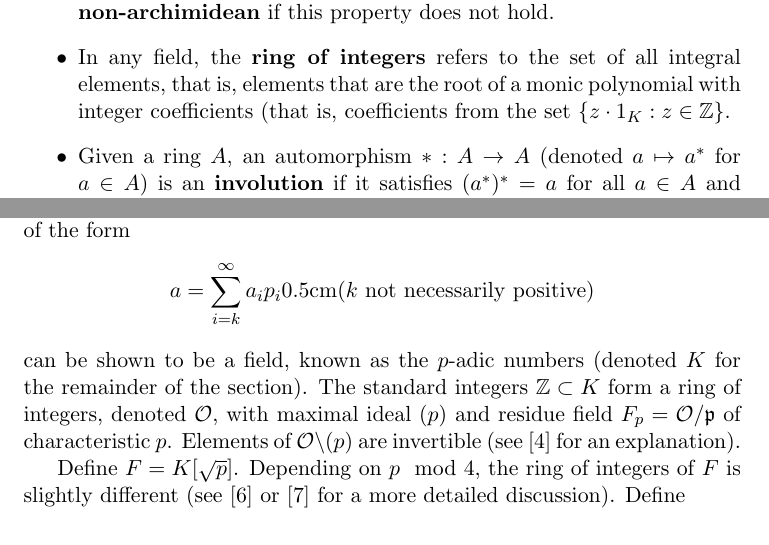
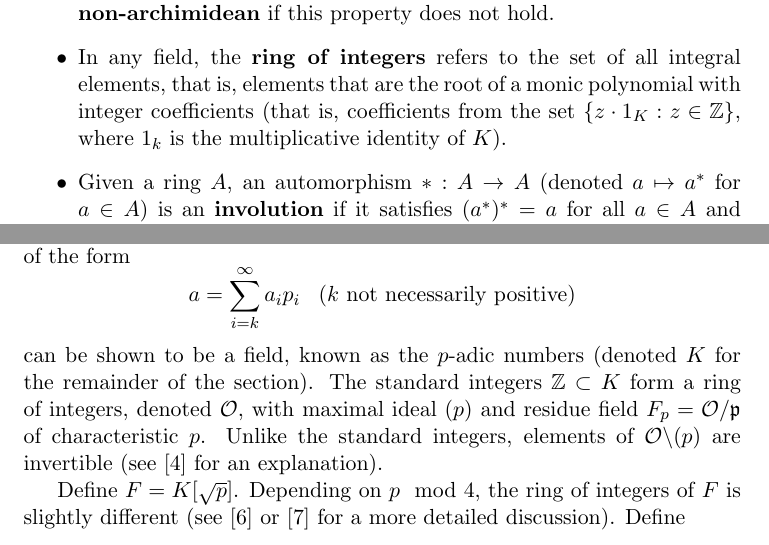
Before and after one commit to davidsoncasey/501, a LaTeX document (main.tex, which reads introduction.tex): two parts of pages 1 and 2 of 17, joined at a grey line, cut so that both start at the same text. Compiled offline with pdfLaTeX.

Commit message:
Small edits.

```diff
--- a/introduction.tex
+++ b/introduction.tex
@@ -21,7 +21,7 @@ The real numbers $\mathbb{R}$ and rational numbers $\mathbb{Q}$ are examples of
 A local field is said to be \textbf{non-archimidean} if this property does not hold.
 \item In any field, the \textbf{ring of integers} refers to the set of all integral elements, that is,
 elements that are the root of a monic polynomial with integer coefficients
-(that is, coefficients from the set $\{z \cdot 1_K : z \in \mathbb{Z} \}$.
+(that is, coefficients from the set $\{z \cdot 1_K : z \in \mathbb{Z} \}$, where $1_k$ is the multiplicative identity of $K$).
 \item Given a ring $A$, an automorphism $*: A \to A$ (denoted $a \mapsto a^*$ for $a \in A$) is an \textbf{involution}
 if it satisfies $(a^*)^* = a$ for all $a \in A$ and $(ab)^* = b^* a^*$ for $a, b \in A$.
 \end{itemize}
@@ -43,12 +43,12 @@ where $n_p(x) = \max \{n: p^n | x \}$ if $p | x$ and $n_p(x) = 1$ if $p \nmid x$
 This can be shown to satisfy the definition of a norm.
 Using this norm, every element $a$ of the form
 \[
-a = \sum_{i=k}^\infty a_i p_i \hbox{0.5cm} (k \text{ not necessarily positive})
+a = \sum_{i=k}^\infty a_i p_i \;\;\; (k \text{ not necessarily positive})
 \]
 can be shown to be a field, known as the \padic numbers (denoted $K$ for the remainder of the section).
 The standard integers $\mathbb{Z} \subset K$ form a ring of integers, denoted $\mathcal{O}$,
 with maximal ideal $(p)$ and residue field $F_p = \mathcal{O}/\mathfrak{p}$ of characteristic $p$.
-Elements of $\mathcal{O} \backslash (p)$ are invertible (see \cite{katok} for an explanation).
+Unlike the standard integers, elements of $\mathcal{O} \backslash (p)$ are invertible (see \cite{katok} for an explanation).
 
 Define $F = K[\sqrt{p}]$.
 Depending on $p \mod 4$, the ring of integers of $F$ is slightly different (see \cite{milneANT} or \cite{samuel} for a more detailed discussion).
```
Also changed, not shown: main.pdf.
